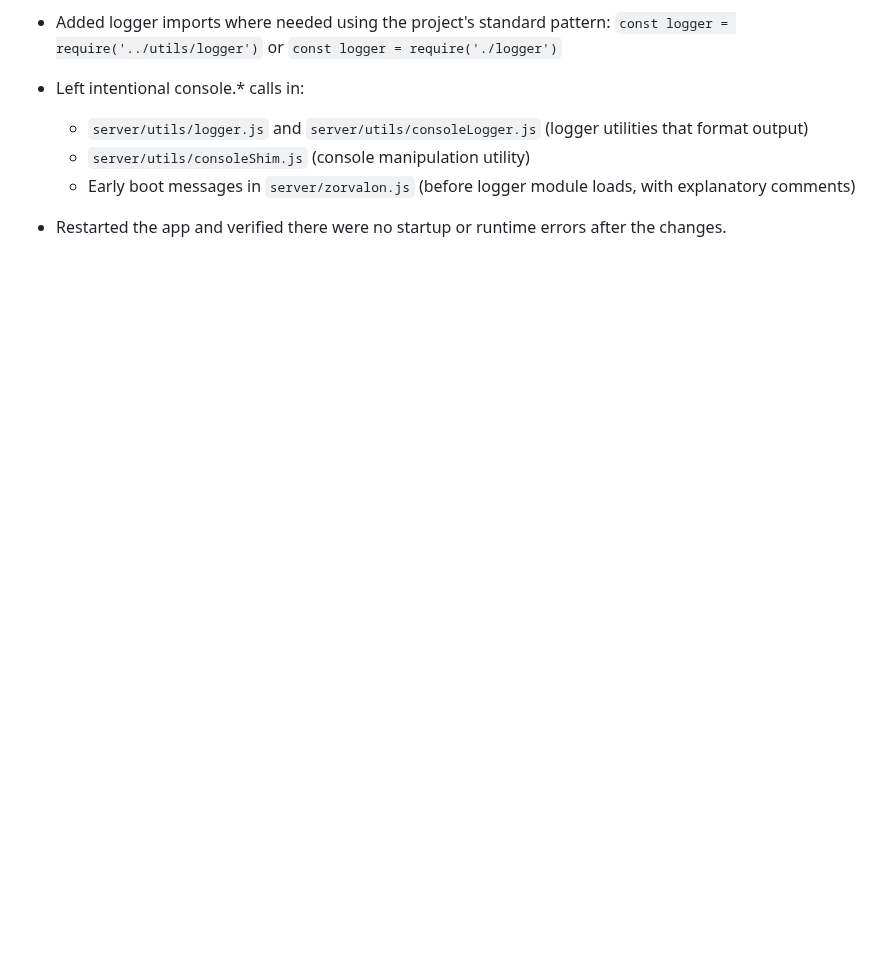
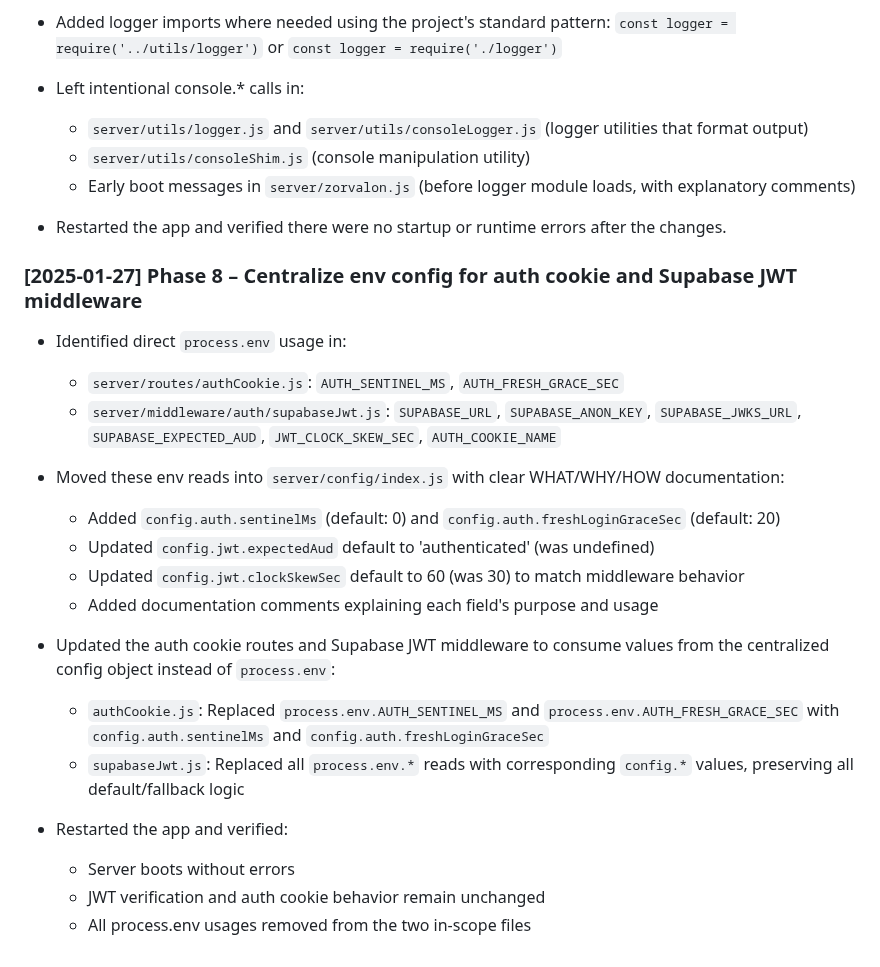
Before and after one commit to mediarcj/couplebinder, a Markdown page: CODEBASE_CLEANUP_AUDIT.md, the part around the change. Rendered like a GitHub page; blank space fills up the shorter version.

Commit message:
docs: record Phase 8 env config migration

```diff
--- a/CODEBASE_CLEANUP_AUDIT.md
+++ b/CODEBASE_CLEANUP_AUDIT.md
@@ -458,3 +458,24 @@ This audit examined the Detechify codebase for dead code, redundant implementati
   - Early boot messages in `server/zorvalon.js` (before logger module loads, with explanatory comments)
 
 - Restarted the app and verified there were no startup or runtime errors after the changes.
+
+### [2025-01-27] Phase 8 – Centralize env config for auth cookie and Supabase JWT middleware
+
+- Identified direct `process.env` usage in:
+  - `server/routes/authCookie.js`: `AUTH_SENTINEL_MS`, `AUTH_FRESH_GRACE_SEC`
+  - `server/middleware/auth/supabaseJwt.js`: `SUPABASE_URL`, `SUPABASE_ANON_KEY`, `SUPABASE_JWKS_URL`, `SUPABASE_EXPECTED_AUD`, `JWT_CLOCK_SKEW_SEC`, `AUTH_COOKIE_NAME`
+
+- Moved these env reads into `server/config/index.js` with clear WHAT/WHY/HOW documentation:
+  - Added `config.auth.sentinelMs` (default: 0) and `config.auth.freshLoginGraceSec` (default: 20)
+  - Updated `config.jwt.expectedAud` default to 'authenticated' (was undefined)
+  - Updated `config.jwt.clockSkewSec` default to 60 (was 30) to match middleware behavior
+  - Added documentation comments explaining each field's purpose and usage
+
+- Updated the auth cookie routes and Supabase JWT middleware to consume values from the centralized config object instead of `process.env`:
+  - `authCookie.js`: Replaced `process.env.AUTH_SENTINEL_MS` and `process.env.AUTH_FRESH_GRACE_SEC` with `config.auth.sentinelMs` and `config.auth.freshLoginGraceSec`
+  - `supabaseJwt.js`: Replaced all `process.env.*` reads with corresponding `config.*` values, preserving all default/fallback logic
+
+- Restarted the app and verified:
+  - Server boots without errors
+  - JWT verification and auth cookie behavior remain unchanged
+  - All process.env usages removed from the two in-scope files
```
